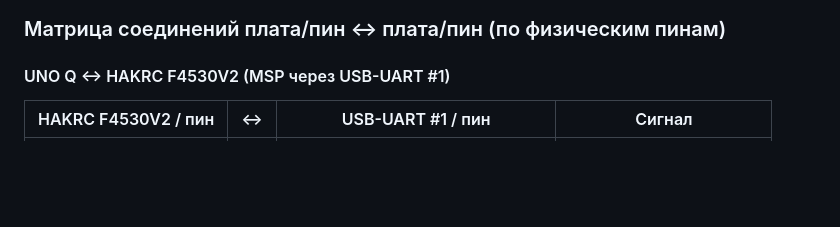
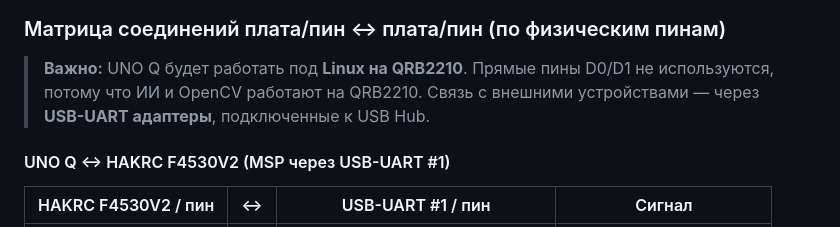
Before and after one commit to korshun199/Fipik_devin, a Markdown page: PLAN-HAKRC-F405V2.md, the part around the change. Rendered like a GitHub page; blank space fills up the shorter version.

Commit message:
Добавить примечание про Linux на QRB2210 и USB-UART.
- Объяснить, почему выбран USB-UART: ИИ и OpenCV на QRB2210.
- Прямые пины D0/D1 не используются для связи с HAKRC.
- Обновить PLAN-HAKRC-F405V2.md.

Generated with [Devin](https://devin.ai)

Co-Authored-By: Devin <158243242+devin-ai-integration[bot]@users.noreply.github.com>

```diff
--- a/PLAN-HAKRC-F405V2.md
+++ b/PLAN-HAKRC-F405V2.md
@@ -95,6 +95,8 @@ UNO Q работает под **Linux на QRB2210**. Прямые пины D0/D
 ![Физическая схема UNO Q, HAKRC, GPS, камера](wiring-unoq-hakrc.png)
 
 ### Матрица соединений плата/пин ↔ плата/пин (по физическим пинам)
+
+> **Важно:** UNO Q будет работать под **Linux на QRB2210**. Прямые пины D0/D1 не используются, потому что ИИ и OpenCV работают на QRB2210. Связь с внешними устройствами — через **USB-UART адаптеры**, подключенные к USB Hub.
 
 #### UNO Q ↔ HAKRC F4530V2 (MSP через USB-UART #1)
 
```
